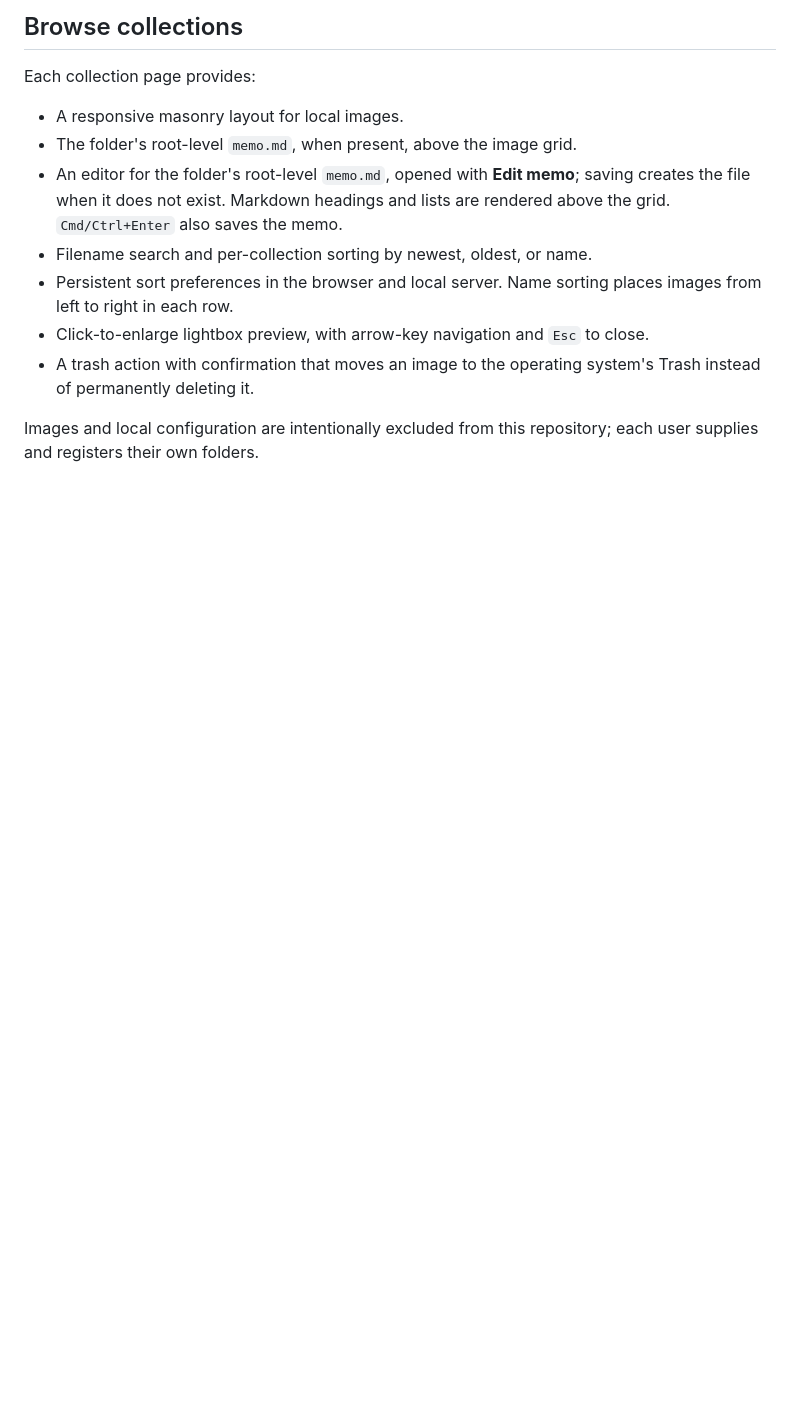
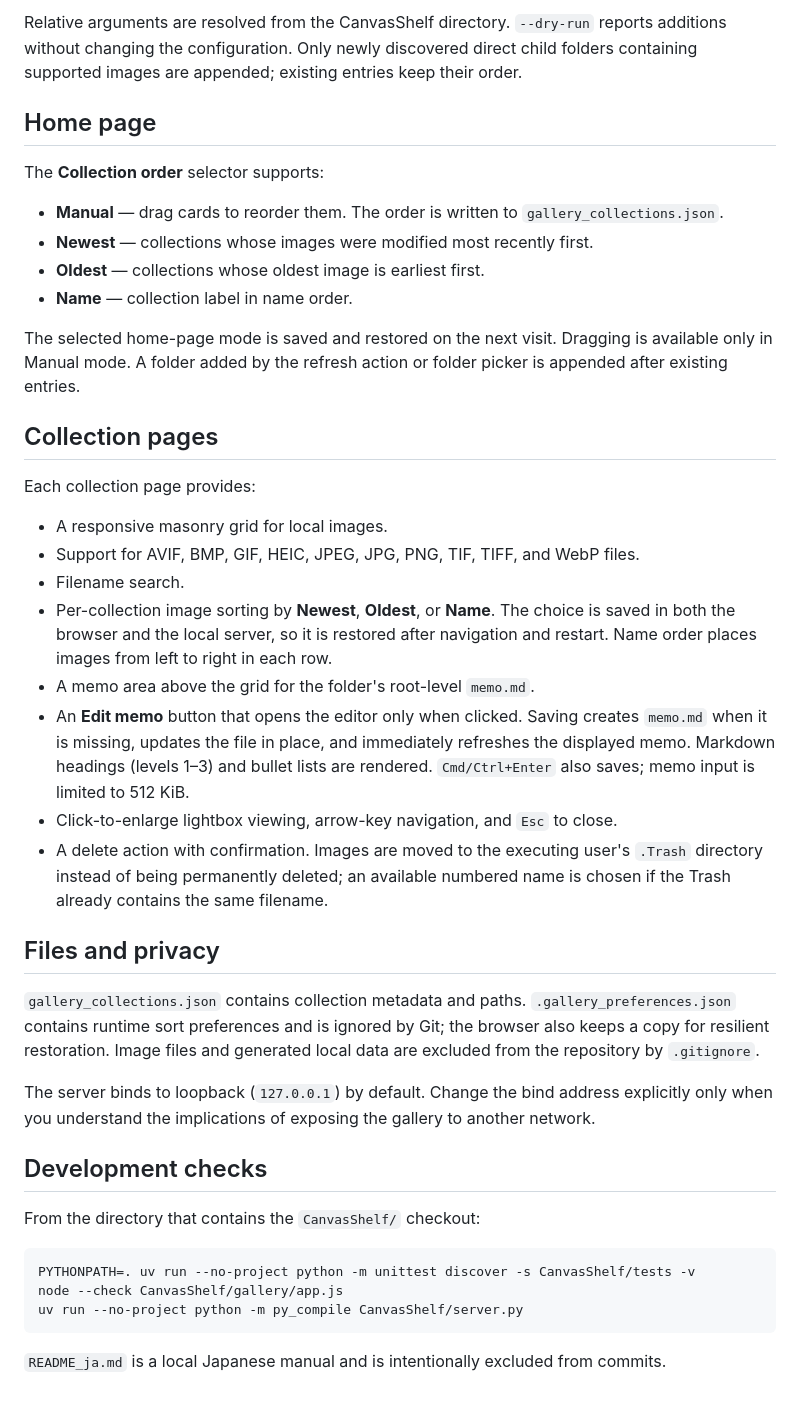
Before and after one commit to sousi2048-png/CanvasShelf, a Markdown page: README.md, the part around one of its changes. Rendered like a GitHub page; blank space fills up the shorter version.

````diff
--- a/README.md
+++ b/README.md
@@ -39,14 +60,44 @@ The home page can display collections in **manual**, **newest**, **oldest**, or
 
-## Browse collections
+Relative arguments are resolved from the CanvasShelf directory. `--dry-run` reports additions without changing the configuration. Only newly discovered direct child folders containing supported images are appended; existing entries keep their order.
+
+## Home page
+
+The **Collection order** selector supports:
+
+- **Manual** — drag cards to reorder them. The order is written to `gallery_collections.json`.
+- **Newest** — collections whose images were modified most recently first.
+- **Oldest** — collections whose oldest image is earliest first.
+- **Name** — collection label in name order.
+
+The selected home-page mode is saved and restored on the next visit. Dragging is available only in Manual mode. A folder added by the refresh action or folder picker is appended after existing entries.
+
+## Collection pages
 
 Each collection page provides:
 
-- A responsive masonry layout for local images.
-- The folder's root-level `memo.md`, when present, above the image grid.
-- An editor for the folder's root-level `memo.md`, opened with **Edit memo**; saving creates the file when it does not exist. Markdown headings and lists are rendered above the grid. `Cmd/Ctrl+Enter` also saves the memo.
-- Filename search and per-collection sorting by newest, oldest, or name.
-- Persistent sort preferences in the browser and local server. Name sorting places images from left to right in each row.
-- Click-to-enlarge lightbox preview, with arrow-key navigation and `Esc` to close.
-- A trash action with confirmation that moves an image to the operating system's Trash instead of permanently deleting it.
+- A responsive masonry grid for local images.
+- Support for AVIF, BMP, GIF, HEIC, JPEG, JPG, PNG, TIF, TIFF, and WebP files.
+- Filename search.
+- Per-collection image sorting by **Newest**, **Oldest**, or **Name**. The choice is saved in both the browser and the local server, so it is restored after navigation and restart. Name order places images from left to right in each row.
+- A memo area above the grid for the folder's root-level `memo.md`.
+- An **Edit memo** button that opens the editor only when clicked. Saving creates `memo.md` when it is missing, updates the file in place, and immediately refreshes the displayed memo. Markdown headings (levels 1–3) and bullet lists are rendered. `Cmd/Ctrl+Enter` also saves; memo input is limited to 512 KiB.
+- Click-to-enlarge lightbox viewing, arrow-key navigation, and `Esc` to close.
+- A delete action with confirmation. Images are moved to the executing user's `.Trash` directory instead of being permanently deleted; an available numbered name is chosen if the Trash already contains the same filename.
 
-Images and local configuration are intentionally excluded from this repository; each user supplies and registers their own folders.
+## Files and privacy
+
+`gallery_collections.json` contains collection metadata and paths. `.gallery_preferences.json` contains runtime sort preferences and is ignored by Git; the browser also keeps a copy for resilient restoration. Image files and generated local data are excluded from the repository by `.gitignore`.
+
+The server binds to loopback (`127.0.0.1`) by default. Change the bind address explicitly only when you understand the implications of exposing the gallery to another network.
+
+## Development checks
+
+From the directory that contains the `CanvasShelf/` checkout:
+
+```sh
+PYTHONPATH=. uv run --no-project python -m unittest discover -s CanvasShelf/tests -v
+node --check CanvasShelf/gallery/app.js
+uv run --no-project python -m py_compile CanvasShelf/server.py
+```
+
+`README_ja.md` is a local Japanese manual and is intentionally excluded from commits.
````
Also changed, not shown: other parts of README.md (+33 -12 lines).
